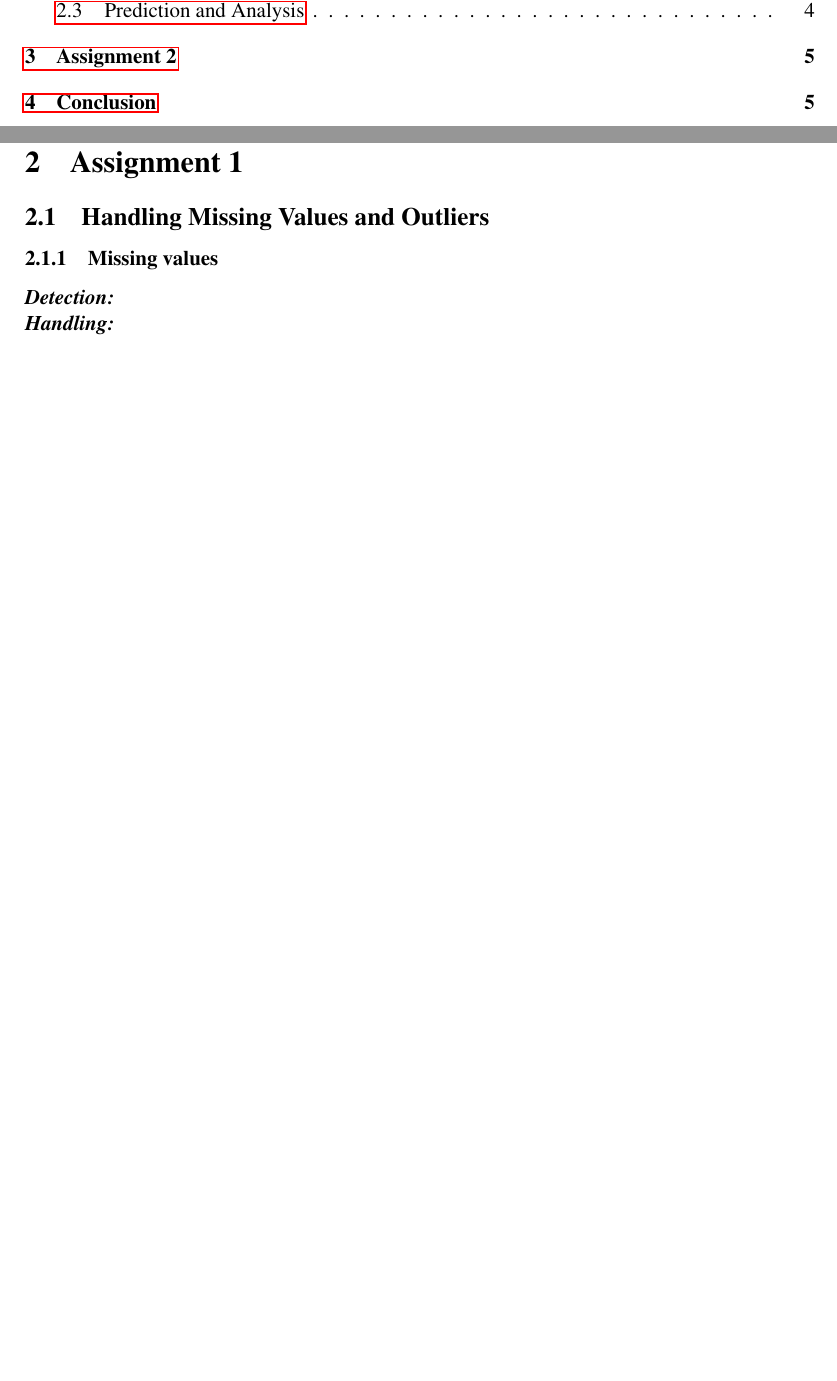
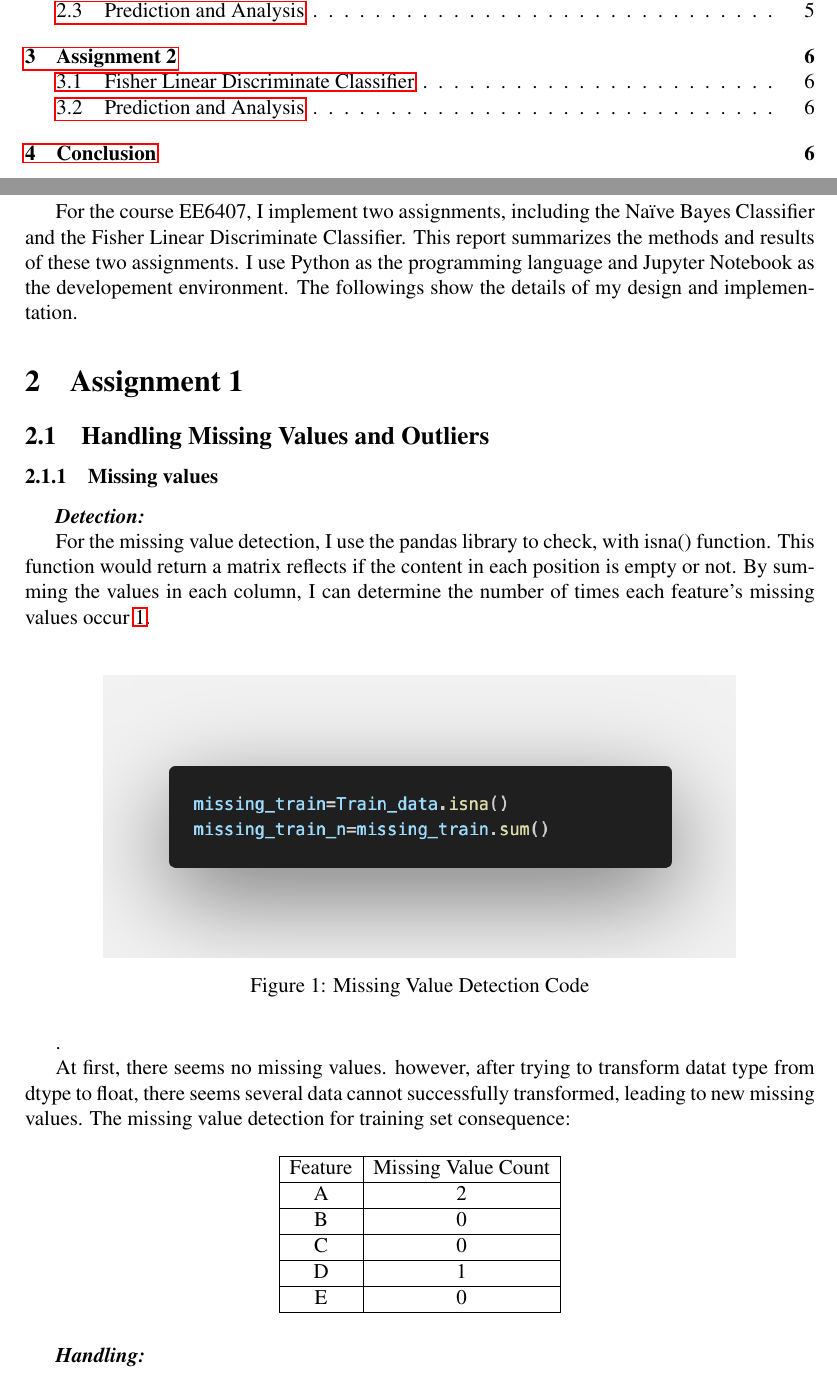
Before and after one commit to yzmyyds/NTU_EE6407, a LaTeX problem sheet (Assignments/Report/Assignments Report.tex): two parts of pages 2 and 3 of 6 before the commit and two parts of pages 2 and 3 of 7 after it, joined at a grey line, cut so that both start at the same text, the shorter picture padded with empty space. Compiled offline with pdfLaTeX.

Commit message:
Update report

```diff
--- a/Assignments/Report/Assignments Report.tex
+++ b/Assignments/Report/Assignments Report.tex
@@ -15,7 +15,7 @@
 \usepackage[utf8]{inputenc}
 \usepackage{cite}
 \usepackage{booktabs}
-
+\usepackage{indentfirst}
 \geometry{margin=1in}
 
 \begin{document}
@@ -41,10 +41,40 @@
 \newpage
 
 \section{Introduction}
-
+For the course EE6407, I implement two assignments, including the Naïve Bayes Classifier and the Fisher Linear Discriminate Classifier. This report summarizes the methods and results of these two assignments.
+I use Python as the programming language and Jupyter Notebook as the developement environment. The followings show the details of my design and implementation.
 \section{Assignment 1}
 \subsection{Handling Missing Values and Outliers}
 
 \subsubsection{Missing values}
-\textbf{\textit{Detection:}}\\
+\textbf{\textit{Detection:}}
+
+For the missing value detection, I use the pandas library to check, with isna() function. This function would return a matrix reflects if the content in each position is empty or not. By summing the values in
+each column, I can determine the number of times each feature's missing values occur \ref{fig:code_cell_missing}.\\
+\begin{figure}[H]
+    \centering
+    \includegraphics[width=0.8\textwidth]{Images/Assignment_1/missing_check.png}
+    \caption{Missing Value Detection Code}
+    \label{fig:code_cell_missing}
+\end{figure}.
+
+At first, there seems no missing values. however, after trying to transform datat type from dtype to float, there seems several data cannot successfully transformed, leading to new missing values. The missing value detection for training set consequence:
+\begin{table}[H]
+    \centering
+    \begin{tabular}{|c|c|}
+        \hline
+        Feature&Missing Value Count\\
+        \hline
+        A&2\\
+        \hline
+        B&0\\
+        \hline
+        C&0\\
+        \hline
+        D&1\\
+        \hline
+        E&0\\
+        \hline
+    \end{tabular}
+\end{table}
 \textbf{\textit{Handling:}}
```
Also changed, not shown: Assignments/Report/Images/Assignment_2/fisherlda_results.tex (added, +14 -0 lines), Assignments/Report/Assignments Report.pdf, Assignments/Report/Images/Assignment_1/missing_check.png (added), Assignments/Report/Assignments Report.tex (11 more changed lines), 2 other files.
